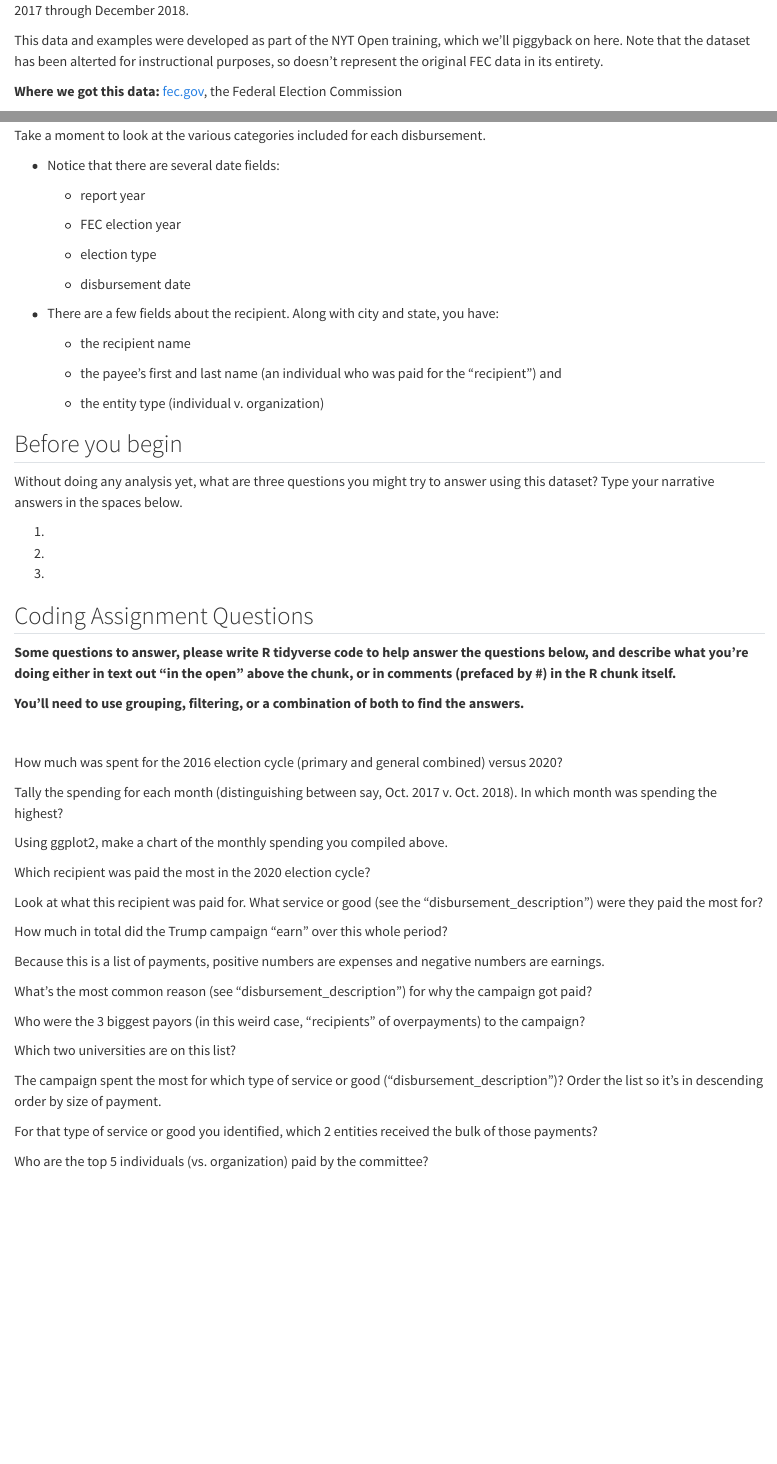
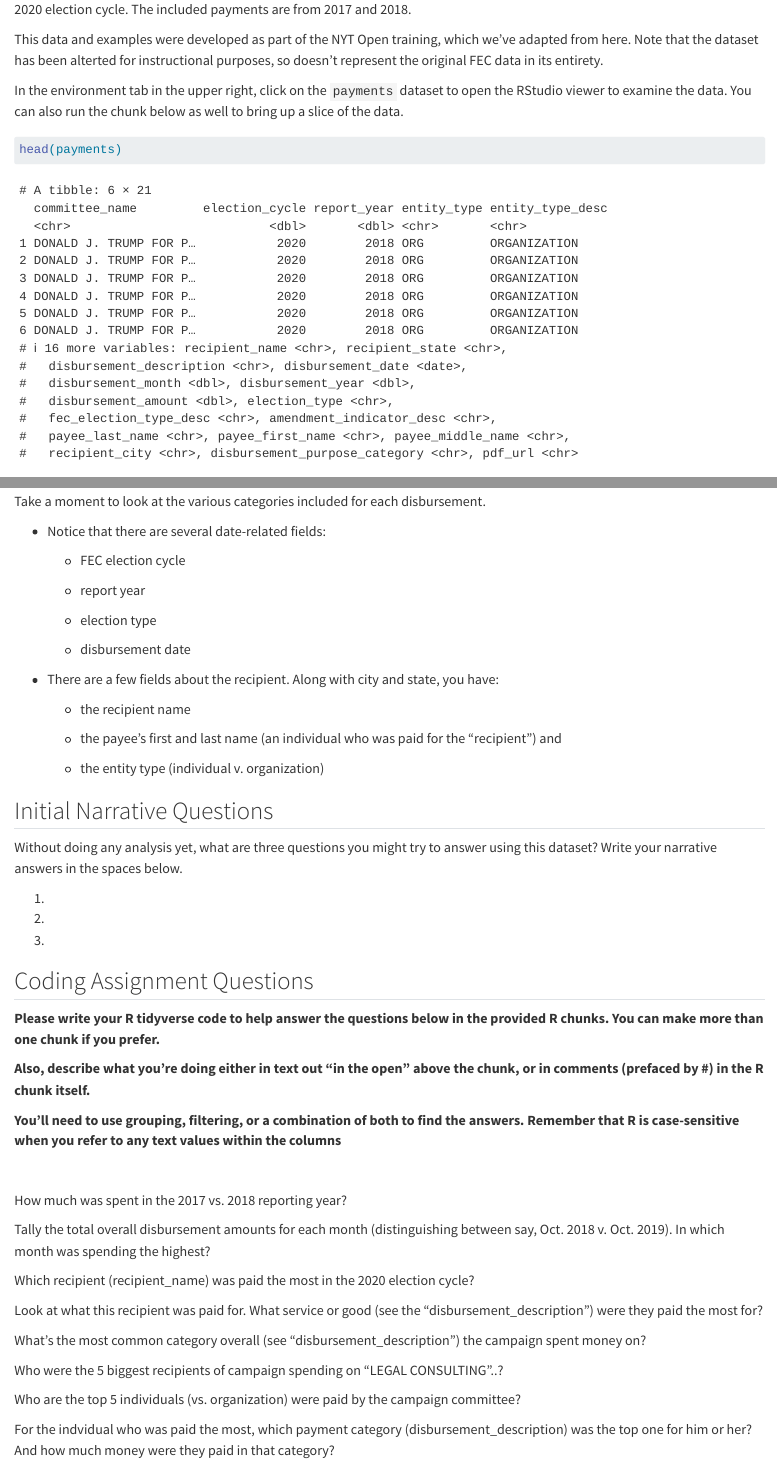
Before and after one commit to zaznivlijter/smpa_assignment2_grouping_zaznivlijter, a Quarto document (grouping_assignment.qmd): the page in a window 1100 px wide, from 250 px down before the commit and from 680 px down after it, and a second part further down, joined at a grey line. Rendered offline with R 4.5, knitr and Pandoc in place of Quarto, with nearby package versions.

Commit message:
completed version for sharing

````diff
--- a/grouping_assignment.qmd
+++ b/grouping_assignment.qmd
@@ -11,21 +22,28 @@ format:
 
 **What data will you be working with?**
 
-A dataset of disbursements (payments and purchases) by the Donald J. Trump for President campaign committee from January 2017 through December 2018.
+A dataset of disbursements (payments and purchases) by the Donald J. Trump for President campaign committee during the 2020 election cycle. The included payments are from 2017 and 2018.
 
-This data and examples were developed as part of the NYT Open training, which we'll piggyback on here. Note that the dataset has been alterted for instructional purposes, so doesn't represent the original FEC data in its entirety.
+This data and examples were developed as part of the NYT Open training, which we've adapted from here. Note that the dataset has been alterted for instructional purposes, so doesn't represent the original FEC data in its entirety.
 
-**Where we got this data:** [fec.gov](https://www.fec.gov/data/disbursements/?two_year_transaction_period=2018&cycle=2018&data_type=processed&committee_id=C00580100&min_date=01%2F01%2F2017&max_date=12%2F31%2F2018&line_number=F3P-23), the Federal Election Commission
+In the environment tab in the upper right, click on the `payments` dataset to open the RStudio viewer to examine the data. You can also run the chunk below as well to bring up a slice of the data.
+
+```{r}
+
+head(payments)
+
+
+```
 
 ## Before you begin
 
 Take a moment to look at the various categories included for each disbursement.
 
--   Notice that there are several date fields:
+-   Notice that there are several date-related fields:
+
+    -   FEC election cycle
 
     -   report year
-
-    -   FEC election year
 
     -   election type
 
@@ -39,9 +57,9 @@ Take a moment to look at the various categories included for each disbursement.
 
     -   the entity type (individual v. organization)
 
-## Before you begin
+## Initial Narrative Questions
 
-Without doing any analysis yet, what are three questions you might try to answer using this dataset? Type your narrative answers in the spaces below.
+Without doing any analysis yet, what are three questions you might try to answer using this dataset? Write your narrative answers in the spaces below.
 
 1.
 
@@ -51,13 +69,27 @@ Without doing any analysis yet, what are three questions you might try to answer
 
 ## Coding Assignment Questions
 
-**Some questions to answer, please write R tidyverse code to help answer the questions below, and describe what you're doing either in text out "in the open" above the chunk, or in comments (prefaced by #) in the R chunk itself.**
+**Please write your R tidyverse code to help answer the questions below in the provided R chunks. You can make more than one chunk if you prefer.**
 
-**You'll need to use grouping, filtering, or a combination of both to find the answers.**
+**Also, describe what you're doing either in text out "in the open" above the chunk, or in comments (prefaced by #) in the R chunk itself.**
+
+**You'll need to use grouping, filtering, or a combination of both to find the answers. Remember that R is case-sensitive when you refer to any text values within the columns**
 
 <br>
 
-How much was spent for the 2016 election cycle (primary and general combined) versus 2020?
+How much was spent in the 2017 vs. 2018 reporting year?
+
+```{r}
+
+
+
+
+
+
+
+```
+
+Tally the total overall disbursement amounts for each month (distinguishing between say, Oct. 2018 v. Oct. 2019). In which month was spending the highest?
 
 ```{r}
 
@@ -68,31 +100,10 @@ How much was spent for the 2016 election cycle (primary and general combined) ve
 
 ```
 
-Tally the spending for each month (distinguishing between say, Oct. 2017 v. Oct. 2018). In which month was spending the highest?
+Which recipient (recipient_name) was paid the most in the 2020 election cycle?
 
 ```{r}
 
-
-
-
-
-
-```
-
-Using ggplot2, make a chart of the monthly spending you compiled above.
-
-```{r}
-
-
-
-
-
-
-```
-
-Which recipient was paid the most in the 2020 election cycle?
-
-```{r}
 
 
 
@@ -112,9 +123,7 @@ Look at what this recipient was paid for. What service or good (see the "disburs
 
 ```
 
-How much in total did the Trump campaign "earn" over this whole period?
-
-Because this is a list of payments, positive numbers are expenses and negative numbers are earnings.
+What's the most common category overall (see "disbursement_description") the campaign spent money on?
 
 ```{r}
 
@@ -125,7 +134,7 @@ Because this is a list of payments, positive numbers are expenses and negative n
 
 ```
 
-What's the most common reason (see "disbursement_description") for why the campaign got paid?
+Who were the 5 biggest recipients of campaign spending on "LEGAL CONSULTING"..?
 
 ```{r}
 
@@ -134,9 +143,11 @@ What's the most common reason (see "disbursement_description") for why the campa
 
 
 
+
 ```
 
-Who were the 3 biggest payors (in this weird case, "recipients" of overpayments) to the campaign?
+
+Who are the top 5 individuals (vs. organization) were paid by the campaign committee?
 
 ```{r}
 
@@ -145,9 +156,11 @@ Who were the 3 biggest payors (in this weird case, "recipients" of overpayments)
 
 
 
+
 ```
 
-Which two universities are on this list?
+
+For the indvidual who was paid the most, which payment category (disbursement_description) was the top one for him or her? And how much money were they paid in that category?
 
 ```{r}
 
@@ -156,37 +169,5 @@ Which two universities are on this list?
 
 
 
-```
-
-The campaign spent the most for which type of service or good ("disbursement_description")? Order the list so it's in descending order by size of payment.
-
-```{r}
-
-
-
-
-
 
 ```
-
-For that type of service or good you identified, which 2 entities received the bulk of those payments?
-
-```{r}
-
-
-
-
-
-
-```
-
-Who are the top 5 individuals (vs. organization) paid by the committee?
-
-```{r}
-
-
-
-
-
-
-```
````
Also changed, not shown: data/trump_campaign_payments.rds (added), grouping_assignment.qmd (11 more changed lines).
